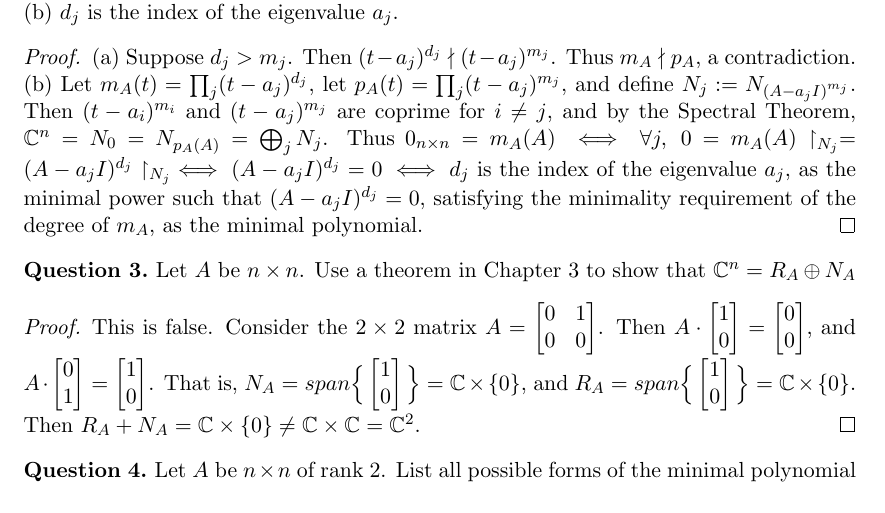
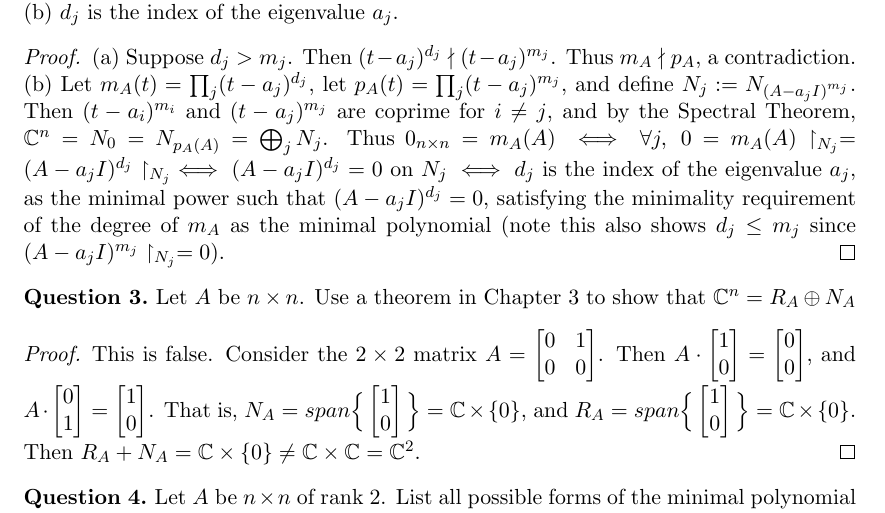
Before and after one commit to dansok/Mathematics, a LaTeX problem sheet (linear-algebra-2/hw3.tex): part of page 1 of 2, cut so that both start at the same text. Compiled offline with pdfLaTeX.

Commit message:
Update hw3.tex
Cleaning up question (2)

```diff
--- a/linear-algebra-2/hw3.tex
+++ b/linear-algebra-2/hw3.tex
@@ -63,7 +63,7 @@ Given that the distinct roots of $m_A$ are the distinct eigenvalues of the $n \t
 \end{question}
 \begin{proof}
 (a) Suppose $d_j > m_j$. Then $(t - a_j)^{d_j} \nmid (t - a_j)^{m_j}$. Thus $m_A \nmid p_A$, a contradiction.
-\\(b) Let $m_A(t) = \prod_j(t-a_j)^{d_j}$,  let $p_A(t) = \prod_j(t-a_j)^{m_j}$,  and define $N_j := N_{(A-a_jI)^{m_j}}$. Then $(t-a_i)^{m_i}$ and $(t-a_j)^{m_j}$ are coprime for $i \ne j$, and by the Spectral Theorem, $\mathbb{C}^n = N_0 = N_{p_A(A)} = \bigoplus_j N_j$. Thus $0_{n \times n} = m_A(A) \iff \forall j, \ 0 = m_A(A) \restriction_{N_j} = (A - a_jI)^{d_j} \restriction_{N_j} \iff (A - a_jI)^{d_j} = 0 \iff d_j$ is the index of the eigenvalue $a_j$, as the minimal power such that $(A - a_jI)^{d_j} = 0$, satisfying the minimality requirement of the degree of $m_A$, as the minimal polynomial.
+\\(b) Let $m_A(t) = \prod_j(t-a_j)^{d_j}$,  let $p_A(t) = \prod_j(t-a_j)^{m_j}$,  and define $N_j := N_{(A-a_jI)^{m_j}}$. Then $(t-a_i)^{m_i}$ and $(t-a_j)^{m_j}$ are coprime for $i \ne j$, and by the Spectral Theorem, $\mathbb{C}^n = N_0 = N_{p_A(A)} = \bigoplus_j N_j$. Thus $0_{n \times n} = m_A(A) \iff \forall j, \ 0 = m_A(A) \restriction_{N_j} = (A - a_jI)^{d_j} \restriction_{N_j} \iff (A - a_jI)^{d_j} = 0$ on $N_j \iff d_j$ is the index of the eigenvalue $a_j$, as the minimal power such that $(A - a_jI)^{d_j} = 0$, satisfying the minimality requirement of the degree of $m_A$ as the minimal polynomial (note this also shows $d_j \le m_j$ since $(A - a_jI)^{m_j}\restriction_{N_j} = 0$).
 \end{proof}
 \begin{question}[3]
 Let $A$ be $n \times n$. Use a theorem in Chapter 3 to show that $\mathbb{C}^n = R_A \oplus N_A$
```
